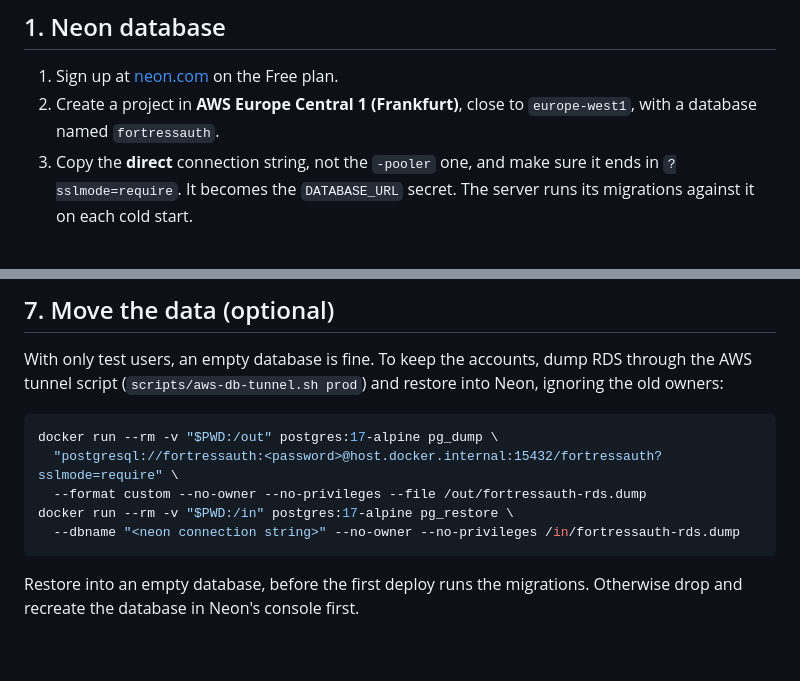
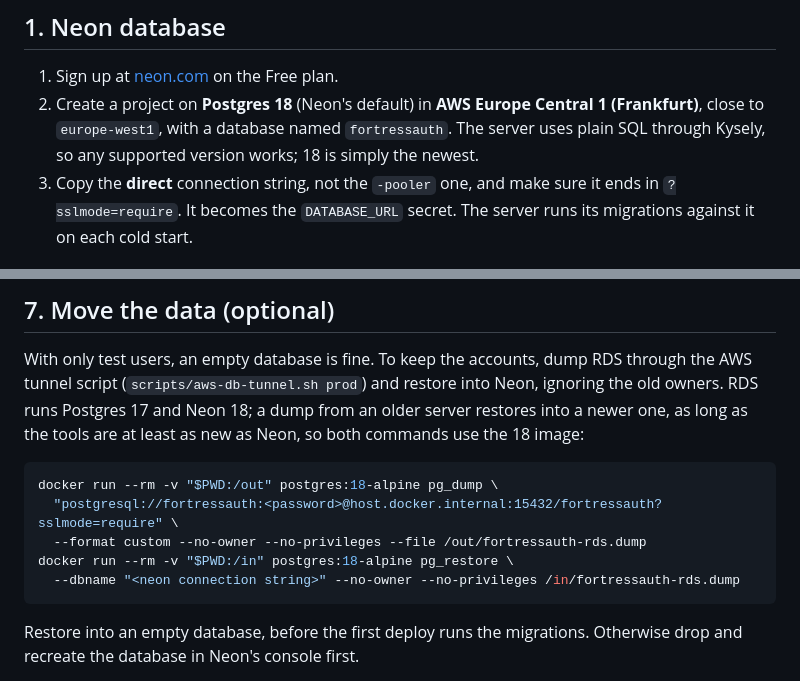
Before and after one commit to idmcalculus/fortressauth, a Markdown page: deploy/cloudrun/README.md, 2 parts joined by grey strips. GitHub-like rendering; blank space fills up the shorter version.

Commit message:
Use Postgres 18 for the Neon database
Neon has offered Postgres 18 as a stable release since May 2026 and makes it
the default for new projects. The server uses plain SQL through Kysely, so
nothing depends on 17. The optional copy from RDS (Postgres 17) now uses the
18 client image, since the tools must be at least as new as the target.

Co-Authored-By: Claude Opus 5.5 <noreply@anthropic.com>

````diff
--- a/deploy/cloudrun/README.md
+++ b/deploy/cloudrun/README.md
@@ -30,8 +30,10 @@ Google needs a card on file even for free-tier use. Set the budget alert
 ## 1. Neon database
 
 1. Sign up at [neon.com](https://neon.com) on the Free plan.
-2. Create a project in **AWS Europe Central 1 (Frankfurt)**, close to
-   `europe-west1`, with a database named `fortressauth`.
+2. Create a project on **Postgres 18** (Neon's default) in **AWS Europe
+   Central 1 (Frankfurt)**, close to `europe-west1`, with a database named
+   `fortressauth`. The server uses plain SQL through Kysely, so any supported
+   version works; 18 is simply the newest.
 3. Copy the **direct** connection string, not the `-pooler` one, and make sure
    it ends in `?sslmode=require`. It becomes the `DATABASE_URL` secret. The
    server runs its migrations against it on each cold start.
@@ -132,13 +134,15 @@ gh variable set CLOUDRUN_DEPLOY_ENABLED --body true
 
 With only test users, an empty database is fine. To keep the accounts, dump
 RDS through the AWS tunnel script (`scripts/aws-db-tunnel.sh prod`) and
-restore into Neon, ignoring the old owners:
+restore into Neon, ignoring the old owners. RDS runs Postgres 17 and Neon
+18; a dump from an older server restores into a newer one, as long as the
+tools are at least as new as Neon, so both commands use the 18 image:
 
 ```bash
-docker run --rm -v "$PWD:/out" postgres:17-alpine pg_dump \
+docker run --rm -v "$PWD:/out" postgres:18-alpine pg_dump \
   "postgresql://fortressauth:<password>@host.docker.internal:15432/fortressauth?sslmode=require" \
   --format custom --no-owner --no-privileges --file /out/fortressauth-rds.dump
-docker run --rm -v "$PWD:/in" postgres:17-alpine pg_restore \
+docker run --rm -v "$PWD:/in" postgres:18-alpine pg_restore \
   --dbname "<neon connection string>" --no-owner --no-privileges /in/fortressauth-rds.dump
 ```
 
````
